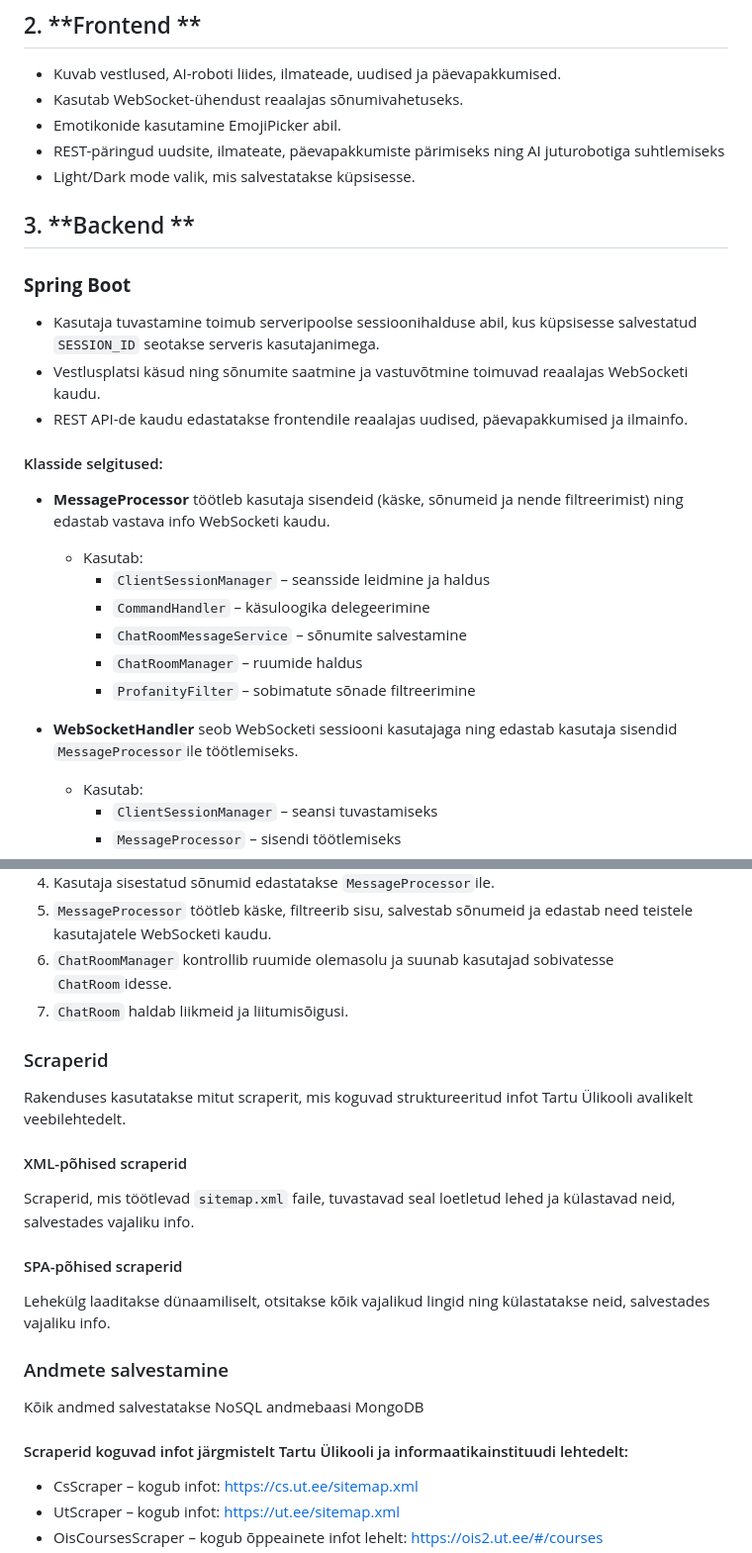
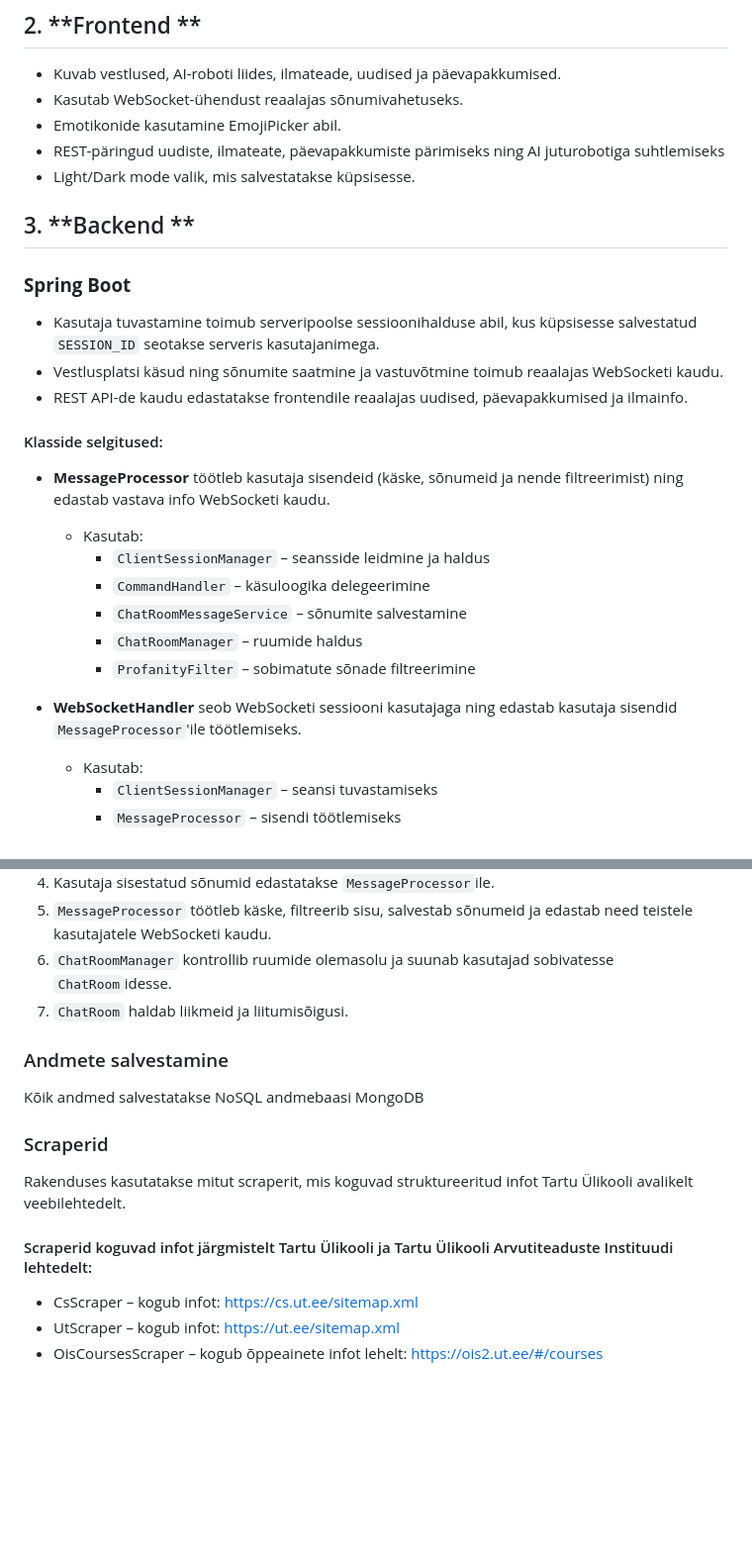
Before and after one commit to jaxhend/oop-online-chat, a Markdown page: readme.md, 2 parts joined by grey strips. Shown: that part at 99% size. Drawn GitHub-style; blank space fills up the shorter version.

```diff
--- a/readme.md
+++ b/readme.md
@@ -23,14 +23,14 @@ UTchat on veebipõhine vestlusrakendus, mis võimaldab Tartu Ülikooli tudengite
 - Kuvab vestlused, AI-roboti liides, ilmateade, uudised ja päevapakkumised.
 - Kasutab WebSocket-ühendust reaalajas sõnumivahetuseks.
 - Emotikonide kasutamine EmojiPicker abil.
-- REST-päringud uudsite, ilmateate, päevapakkumiste pärimiseks ning AI juturobotiga suhtlemiseks
+- REST-päringud uudiste, ilmateate, päevapakkumiste pärimiseks ning AI juturobotiga suhtlemiseks
 - Light/Dark mode valik, mis salvestatakse küpsisesse.
 
 ## 3. **Backend **
 
 ### **Spring Boot**
 - Kasutaja tuvastamine toimub serveripoolse sessioonihalduse abil, kus küpsisesse salvestatud `SESSION_ID` seotakse serveris kasutajanimega.
-- Vestlusplatsi käsud ning sõnumite saatmine ja vastuvõtmine toimuvad reaalajas WebSocketi kaudu.
+- Vestlusplatsi käsud ning sõnumite saatmine ja vastuvõtmine toimub reaalajas WebSocketi kaudu.
 - REST API-de kaudu edastatakse frontendile reaalajas uudised, päevapakkumised ja ilmainfo.
 
 
@@ -45,7 +45,7 @@ UTchat on veebipõhine vestlusrakendus, mis võimaldab Tartu Ülikooli tudengite
     - `ChatRoomManager` – ruumide haldus
     - `ProfanityFilter` – sobimatute sõnade filtreerimine
 
-- **WebSocketHandler** seob WebSocketi sessiooni kasutajaga ning edastab kasutaja sisendid `MessageProcessor`ile töötlemiseks.
+- **WebSocketHandler** seob WebSocketi sessiooni kasutajaga ning edastab kasutaja sisendid `MessageProcessor`'ile töötlemiseks.
   - Kasutab:
     - `ClientSessionManager` – seansi tuvastamiseks
     - `MessageProcessor` – sisendi töötlemiseks
@@ -83,21 +83,16 @@ UTchat on veebipõhine vestlusrakendus, mis võimaldab Tartu Ülikooli tudengite
 6. `ChatRoomManager` kontrollib ruumide olemasolu ja suunab kasutajad sobivatesse `ChatRoom`idesse.
 7. `ChatRoom` haldab liikmeid ja liitumisõigusi.
 
+
+
+### Andmete salvestamine
+Kõik andmed salvestatakse NoSQL andmebaasi MongoDB
+
 ### Scraperid
 
 Rakenduses kasutatakse mitut scraperit, mis koguvad struktureeritud infot Tartu Ülikooli avalikelt veebilehtedelt.
 
-####  XML-põhised scraperid
-Scraperid, mis töötlevad `sitemap.xml` faile, tuvastavad seal loetletud lehed ja külastavad neid, salvestades vajaliku info.
-
-#### SPA-põhised scraperid
-Lehekülg laaditakse dünaamiliselt, otsitakse kõik vajalikud lingid ning külastatakse neid, salvestades vajaliku info.
-
-### Andmete salvestamine
-Kõik andmed salvestatakse NoSQL andmebaasi MongoDB
-
-
-#### Scraperid koguvad infot järgmistelt Tartu Ülikooli ja informaatikainstituudi lehtedelt:
+#### Scraperid koguvad infot järgmistelt Tartu Ülikooli ja Tartu Ülikooli Arvutiteaduste Instituudi lehtedelt:
 - CsScraper – kogub infot: https://cs.ut.ee/sitemap.xml
 - UtScraper – kogub infot: https://ut.ee/sitemap.xml
 - OisCoursesScraper – kogub õppeainete infot lehelt: https://ois2.ut.ee/#/courses
```
Also changed, not shown: other parts of readme.md (+2 -2 lines).
